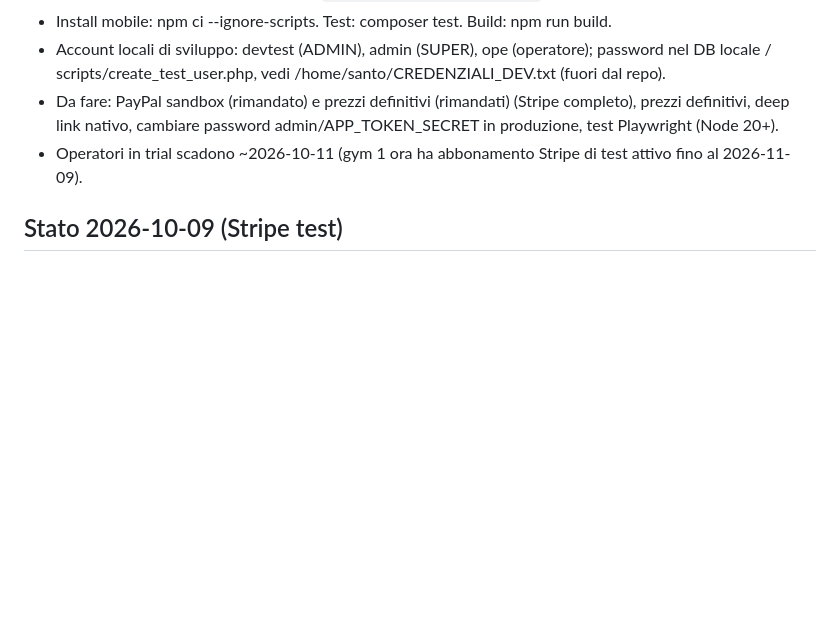
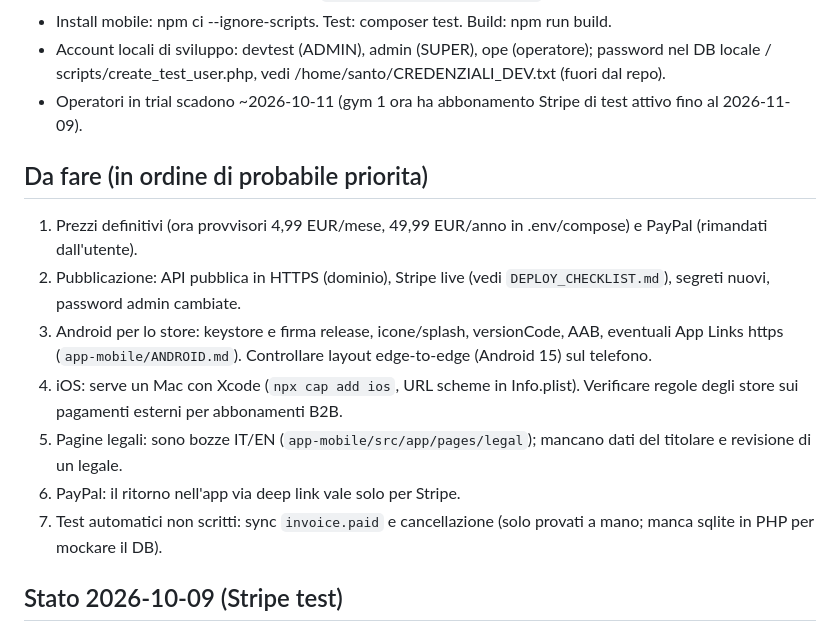
Before and after one commit to santocimo/mio-primo-devops, a Markdown page: RIPRENDI_QUI.md, the part around one of its changes. Drawn GitHub-style; blank space fills up the shorter version.

```diff
--- a/RIPRENDI_QUI.md
+++ b/RIPRENDI_QUI.md
@@ -12,8 +12,16 @@ Progetto BusinessRegistry. Leggi prima SESSION_HANDOFF.md nel repo.
 - Backend: container santo-web-automatico-1 su 8083 (se connection reset: docker restart santo-web-automatico-1). Frontend: app-mobile, `npx ng serve --host 0.0.0.0` (4200).
 - Install mobile: npm ci --ignore-scripts. Test: composer test. Build: npm run build.
 - Account locali di sviluppo: devtest (ADMIN), admin (SUPER), ope (operatore); password nel DB locale / scripts/create_test_user.php, vedi /home/santo/CREDENZIALI_DEV.txt (fuori dal repo).
-- Da fare: PayPal sandbox (rimandato) e prezzi definitivi (rimandati) (Stripe completo), prezzi definitivi, deep link nativo, cambiare password admin/APP_TOKEN_SECRET in produzione, test Playwright (Node 20+).
 - Operatori in trial scadono ~2026-10-11 (gym 1 ora ha abbonamento Stripe di test attivo fino al 2026-11-09).
+
+## Da fare (in ordine di probabile priorita)
+1. Prezzi definitivi (ora provvisori 4,99 EUR/mese, 49,99 EUR/anno in .env/compose) e PayPal (rimandati dall'utente).
+2. Pubblicazione: API pubblica in HTTPS (dominio), Stripe live (vedi `DEPLOY_CHECKLIST.md`), segreti nuovi, password admin cambiate.
+3. Android per lo store: keystore e firma release, icone/splash, versionCode, AAB, eventuali App Links https (`app-mobile/ANDROID.md`). Controllare layout edge-to-edge (Android 15) sul telefono.
+4. iOS: serve un Mac con Xcode (`npx cap add ios`, URL scheme in Info.plist). Verificare regole degli store sui pagamenti esterni per abbonamenti B2B.
+5. Pagine legali: sono bozze IT/EN (`app-mobile/src/app/pages/legal`); mancano dati del titolare e revisione di un legale.
+6. PayPal: il ritorno nell'app via deep link vale solo per Stripe.
+7. Test automatici non scritti: sync `invoice.paid` e cancellazione (solo provati a mano; manca sqlite in PHP per mockare il DB).
 
 ## Stato 2026-10-09 (Stripe test)
 - Backend ricreato dal repo: `docker compose -p santo --env-file /home/santo/.env up -d --build --no-deps web-automatico` (da questa cartella). /tmp/santo-clean non serve piu'.
```
Also changed, not shown: other parts of RIPRENDI_QUI.md (+15 -17 lines).
